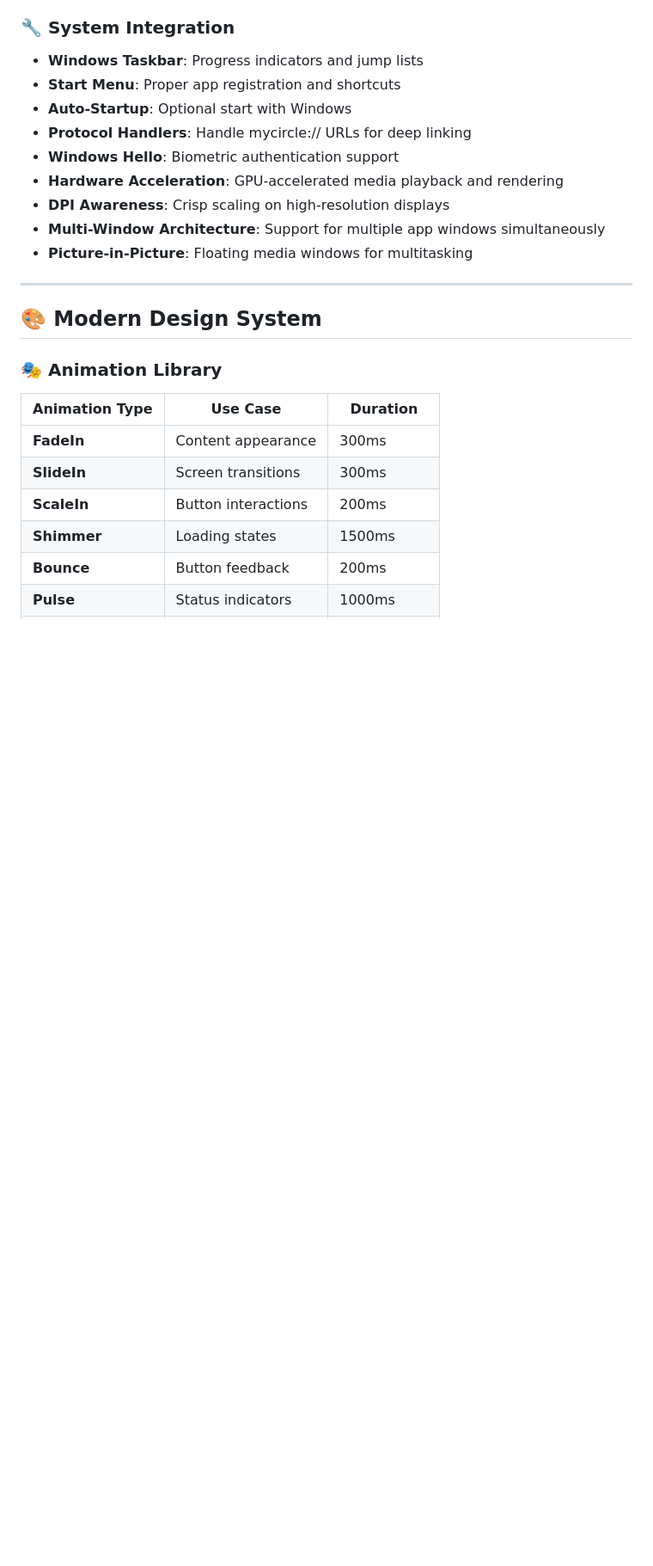
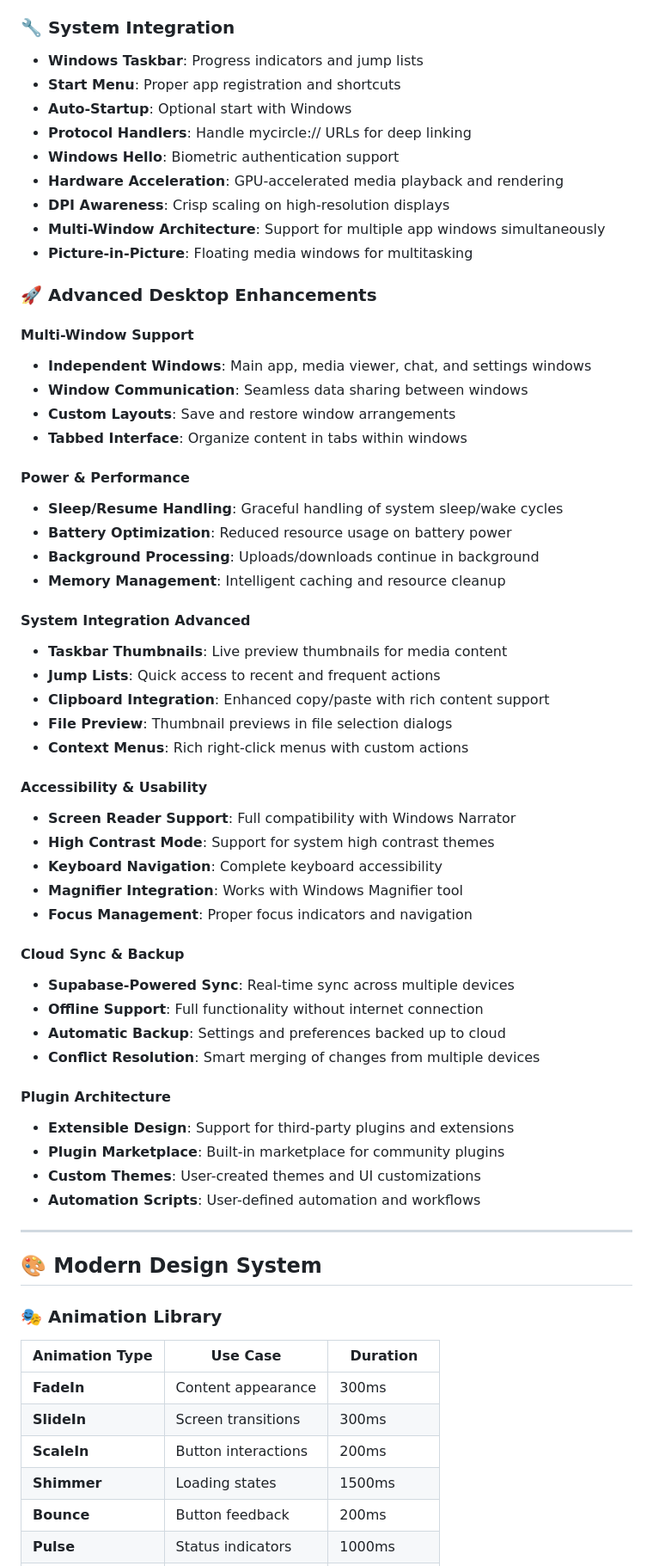
Before and after one commit to getuser-shivam/MyCircle, a Markdown page: README.md, the part around one of its changes. Shown at 86% size. Drawn GitHub-style; blank space fills up the shorter version.

Commit message:
Enhance README with advanced desktop app features: multi-window support, power management, accessibility improvements, cloud sync with Supabase, and plugin architecture

```diff
--- a/README.md
+++ b/README.md
@@ -176,6 +182,46 @@ MyCircle provides a **native desktop experience** optimized for Windows 10/11 wi
 - **DPI Awareness**: Crisp scaling on high-resolution displays
 - **Multi-Window Architecture**: Support for multiple app windows simultaneously
 - **Picture-in-Picture**: Floating media windows for multitasking
+
+### 🚀 **Advanced Desktop Enhancements**
+
+#### **Multi-Window Support**
+- **Independent Windows**: Main app, media viewer, chat, and settings windows
+- **Window Communication**: Seamless data sharing between windows
+- **Custom Layouts**: Save and restore window arrangements
+- **Tabbed Interface**: Organize content in tabs within windows
+
+#### **Power & Performance**
+- **Sleep/Resume Handling**: Graceful handling of system sleep/wake cycles
+- **Battery Optimization**: Reduced resource usage on battery power
+- **Background Processing**: Uploads/downloads continue in background
+- **Memory Management**: Intelligent caching and resource cleanup
+
+#### **System Integration Advanced**
+- **Taskbar Thumbnails**: Live preview thumbnails for media content
+- **Jump Lists**: Quick access to recent and frequent actions
+- **Clipboard Integration**: Enhanced copy/paste with rich content support
+- **File Preview**: Thumbnail previews in file selection dialogs
+- **Context Menus**: Rich right-click menus with custom actions
+
+#### **Accessibility & Usability**
+- **Screen Reader Support**: Full compatibility with Windows Narrator
+- **High Contrast Mode**: Support for system high contrast themes
+- **Keyboard Navigation**: Complete keyboard accessibility
+- **Magnifier Integration**: Works with Windows Magnifier tool
+- **Focus Management**: Proper focus indicators and navigation
+
+#### **Cloud Sync & Backup**
+- **Supabase-Powered Sync**: Real-time sync across multiple devices
+- **Offline Support**: Full functionality without internet connection
+- **Automatic Backup**: Settings and preferences backed up to cloud
+- **Conflict Resolution**: Smart merging of changes from multiple devices
+
+#### **Plugin Architecture**
+- **Extensible Design**: Support for third-party plugins and extensions
+- **Plugin Marketplace**: Built-in marketplace for community plugins
+- **Custom Themes**: User-created themes and UI customizations
+- **Automation Scripts**: User-defined automation and workflows
 
 ---
 
```
Also changed, not shown: other parts of README.md (+6 -0 lines).
